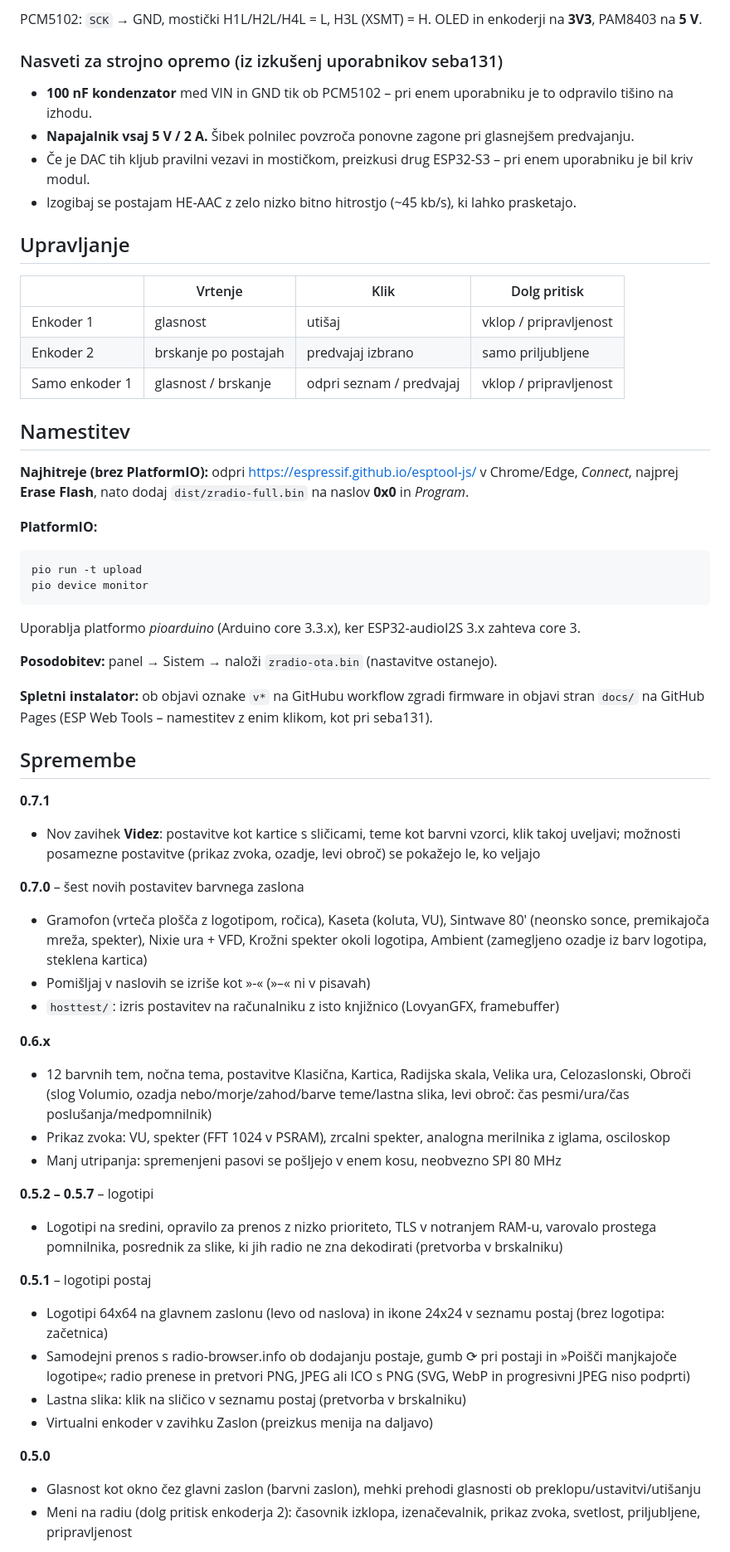
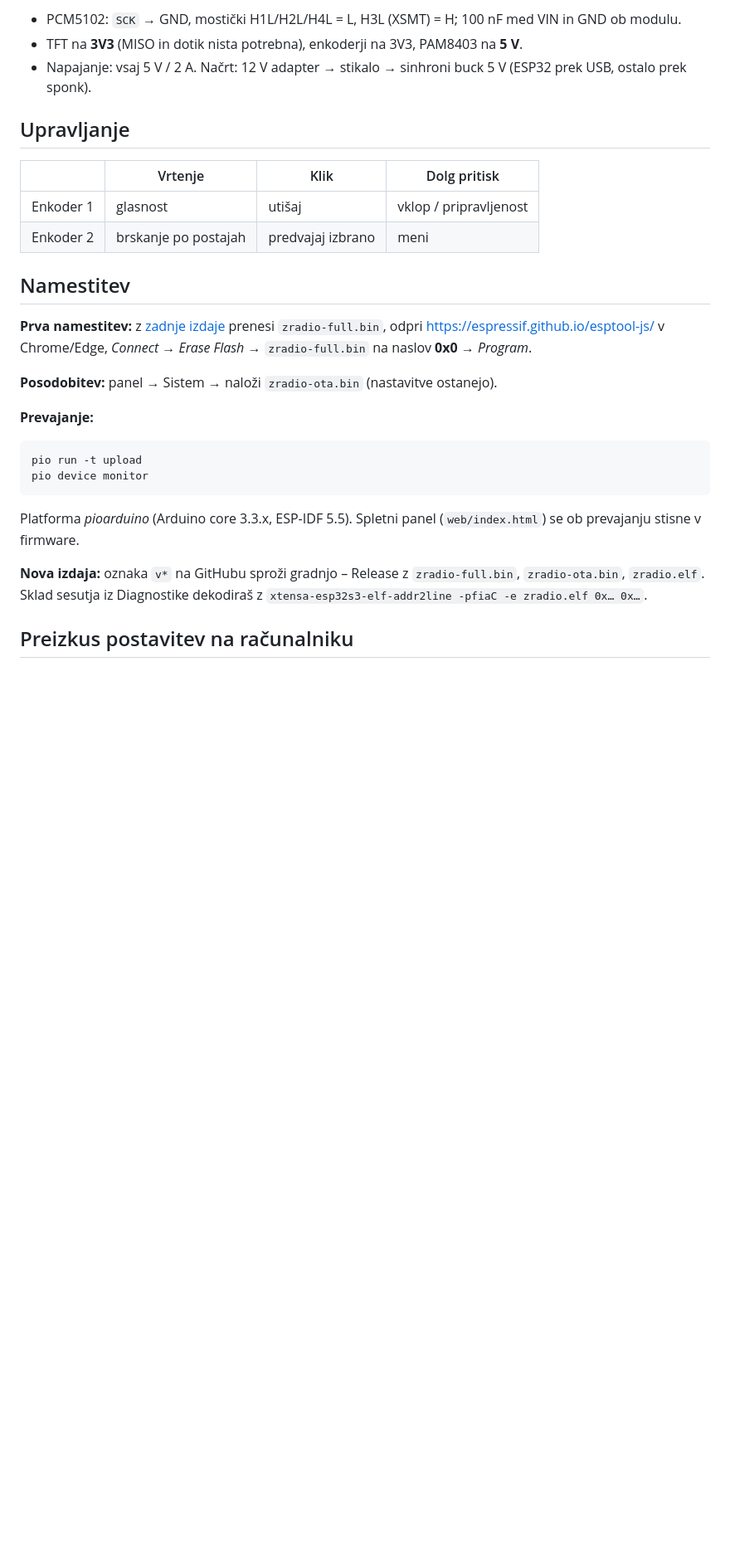
Before and after one commit to Tadejjavi/ZRadio, a Markdown page: README.md, the part around one of its changes. Shown at 83% size. Rendered like a GitHub page; blank space fills up the shorter version.

````diff
--- a/README.md
+++ b/README.md
@@ -29,68 +46,31 @@ Vsi pini, zaslon in vhodi se nastavljajo v spletnem panelu – brez ponovnega pr
 
-PCM5102: `SCK` → GND, mostički H1L/H2L/H4L = L, H3L (XSMT) = H. OLED in enkoderji na **3V3**, PAM8403 na **5 V**.
-
-### Nasveti za strojno opremo (iz izkušenj uporabnikov seba131)
-
-- **100 nF kondenzator** med VIN in GND tik ob PCM5102 – pri enem uporabniku je to odpravilo tišino na izhodu.
-- **Napajalnik vsaj 5 V / 2 A.** Šibek polnilec povzroča ponovne zagone pri glasnejšem predvajanju.
-- Če je DAC tih kljub pravilni vezavi in mostičkom, preizkusi drug ESP32-S3 – pri enem uporabniku je bil kriv modul.
-- Izogibaj se postajam HE-AAC z zelo nizko bitno hitrostjo (~45 kb/s), ki lahko prasketajo.
+- PCM5102: `SCK` → GND, mostički H1L/H2L/H4L = L, H3L (XSMT) = H; 100 nF med VIN in GND ob modulu.
+- TFT na **3V3** (MISO in dotik nista potrebna), enkoderji na 3V3, PAM8403 na **5 V**.
+- Napajanje: vsaj 5 V / 2 A. Načrt: 12 V adapter → stikalo → sinhroni buck 5 V (ESP32 prek USB, ostalo prek sponk).
 
 ## Upravljanje
 
 | | Vrtenje | Klik | Dolg pritisk |
 |---|---|---|---|
 | Enkoder 1 | glasnost | utišaj | vklop / pripravljenost |
-| Enkoder 2 | brskanje po postajah | predvajaj izbrano | samo priljubljene |
-| Samo enkoder 1 | glasnost / brskanje | odpri seznam / predvajaj | vklop / pripravljenost |
+| Enkoder 2 | brskanje po postajah | predvajaj izbrano | meni |
 
 ## Namestitev
 
-**Najhitreje (brez PlatformIO):** odpri <https://espressif.github.io/esptool-js/> v Chrome/Edge, *Connect*,
-najprej **Erase Flash**, nato dodaj `dist/zradio-full.bin` na naslov **0x0** in *Program*.
+**Prva namestitev:** z [zadnje izdaje](../../releases/latest) prenesi `zradio-full.bin`, odpri
+<https://espressif.github.io/esptool-js/> v Chrome/Edge, *Connect* → *Erase Flash* → `zradio-full.bin` na naslov **0x0** → *Program*.
 
-**PlatformIO:**
+**Posodobitev:** panel → Sistem → naloži `zradio-ota.bin` (nastavitve ostanejo).
+
+**Prevajanje:**
 ```
 pio run -t upload
 pio device monitor
 ```
-Uporablja platformo *pioarduino* (Arduino core 3.3.x), ker ESP32-audioI2S 3.x zahteva core 3.
+Platforma *pioarduino* (Arduino core 3.3.x, ESP-IDF 5.5). Spletni panel (`web/index.html`) se ob prevajanju stisne v firmware.
 
-**Posodobitev:** panel → Sistem → naloži `zradio-ota.bin` (nastavitve ostanejo).
+**Nova izdaja:** oznaka `v*` na GitHubu sproži gradnjo – Release z `zradio-full.bin`, `zradio-ota.bin`, `zradio.elf`.
+Sklad sesutja iz Diagnostike dekodiraš z `xtensa-esp32s3-elf-addr2line -pfiaC -e zradio.elf 0x… 0x…`.
 
-**Spletni instalator:** ob objavi oznake `v*` na GitHubu workflow zgradi firmware in objavi stran `docs/` na GitHub Pages
-(ESP Web Tools – namestitev z enim klikom, kot pri seba131).
+## Preizkus postavitev na računalniku
 
-## Spremembe
-
-**0.7.1**
-- Nov zavihek **Videz**: postavitve kot kartice s sličicami, teme kot barvni vzorci, klik takoj uveljavi;
-  možnosti posamezne postavitve (prikaz zvoka, ozadje, levi obroč) se pokažejo le, ko veljajo
-
-**0.7.0** – šest novih postavitev barvnega zaslona
-- Gramofon (vrteča plošča z logotipom, ročica), Kaseta (koluta, VU), Sintwave 80' (neonsko sonce, premikajoča mreža, spekter),
-  Nixie ura + VFD, Krožni spekter okoli logotipa, Ambient (zamegljeno ozadje iz barv logotipa, steklena kartica)
-- Pomišljaj v naslovih se izriše kot »-« (»–« ni v pisavah)
-- `hosttest/`: izris postavitev na računalniku z isto knjižnico (LovyanGFX, framebuffer)
-
-**0.6.x**
-- 12 barvnih tem, nočna tema, postavitve Klasična, Kartica, Radijska skala, Velika ura, Celozaslonski, Obroči (slog Volumio,
-  ozadja nebo/morje/zahod/barve teme/lastna slika, levi obroč: čas pesmi/ura/čas poslušanja/medpomnilnik)
-- Prikaz zvoka: VU, spekter (FFT 1024 v PSRAM), zrcalni spekter, analogna merilnika z iglama, osciloskop
-- Manj utripanja: spremenjeni pasovi se pošljejo v enem kosu, neobvezno SPI 80 MHz
-
-**0.5.2 – 0.5.7** – logotipi
-- Logotipi na sredini, opravilo za prenos z nizko prioriteto, TLS v notranjem RAM-u, varovalo prostega pomnilnika,
-  posrednik za slike, ki jih radio ne zna dekodirati (pretvorba v brskalniku)
-
-**0.5.1** – logotipi postaj
-- Logotipi 64x64 na glavnem zaslonu (levo od naslova) in ikone 24x24 v seznamu postaj (brez logotipa: začetnica)
-- Samodejni prenos s radio-browser.info ob dodajanju postaje, gumb ⟳ pri postaji in »Poišči manjkajoče logotipe«;
-  radio prenese in pretvori PNG, JPEG ali ICO s PNG (SVG, WebP in progresivni JPEG niso podprti)
-- Lastna slika: klik na sličico v seznamu postaj (pretvorba v brskalniku)
-- Virtualni enkoder v zavihku Zaslon (preizkus menija na daljavo)
-
-**0.5.0**
-- Glasnost kot okno čez glavni zaslon (barvni zaslon), mehki prehodi glasnosti ob preklopu/ustavitvi/utišanju
-- Meni na radiu (dolg pritisk enkoderja 2): časovnik izklopa, izenačevalnik, prikaz zvoka, svetlost, priljubljene, pripravljenost
-
````
Also changed, not shown: other parts of README.md (+66 -82 lines), CHANGELOG.md (added, +92 -0 lines), docs/img/postavitve.png (added).
